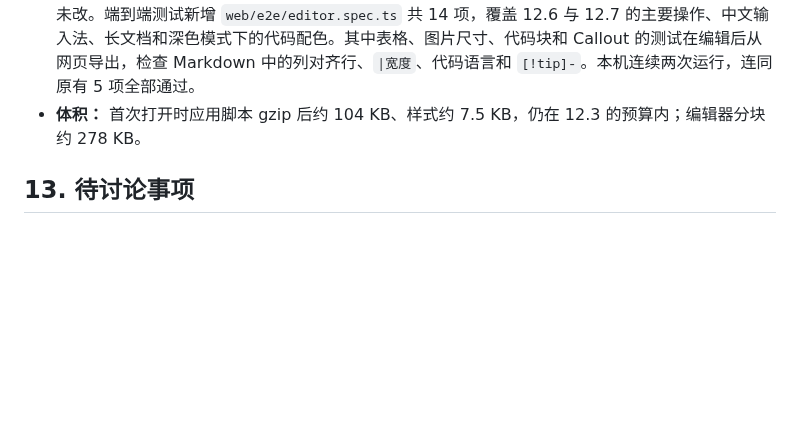
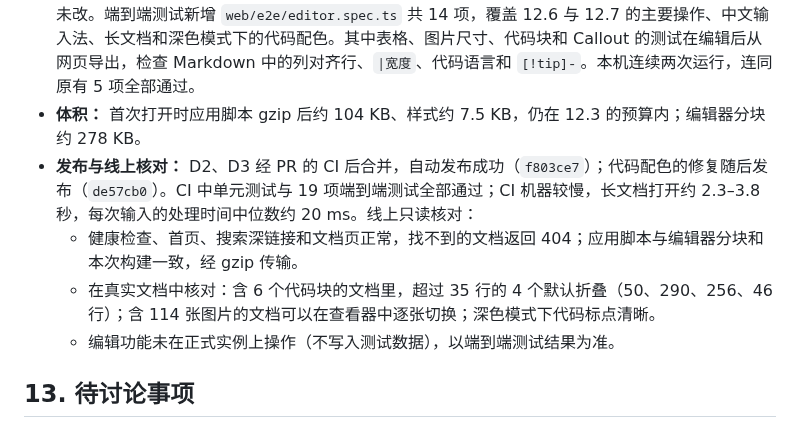
Before and after one commit to Crashmere/Yuyan, a Markdown page: docs/DESIGN.md, the part around the change. Rendered like a GitHub page; blank space fills up the shorter version.

Commit message:
Record the D2 and D3 release checks [skip ci]
Co-authored-by: Cursor <cursoragent@cursor.com>

```diff
--- a/docs/DESIGN.md
+++ b/docs/DESIGN.md
@@ -504,6 +504,10 @@ flowchart LR
 - **原样保存检查：** `roundtrip` 工具增加一项：统计编辑时会被调整表头或列对齐的现有表格。发布前对线上 315 篇文档运行（只读）时，发现其中 7 篇含有各行单元格数不等的表格（导入的笔记本来如此）。保持表格形状的逻辑遇到这种表格会出错，编辑其中的表格会报错；修复后再次运行，315 篇文档（185 个表格）全部通过，没有表格会被调整。
 - **验证：** Go 与前端单元测试通过（新增表格形状测试）；编辑与阅读的一致性快照没有变化，文档格式未改。端到端测试新增 `web/e2e/editor.spec.ts` 共 14 项，覆盖 12.6 与 12.7 的主要操作、中文输入法、长文档和深色模式下的代码配色。其中表格、图片尺寸、代码块和 Callout 的测试在编辑后从网页导出，检查 Markdown 中的列对齐行、`|宽度`、代码语言和 `[!tip]-`。本机连续两次运行，连同原有 5 项全部通过。
 - **体积：** 首次打开时应用脚本 gzip 后约 104 KB、样式约 7.5 KB，仍在 12.3 的预算内；编辑器分块约 278 KB。
+- **发布与线上核对：** D2、D3 经 PR 的 CI 后合并，自动发布成功（`f803ce7`）；代码配色的修复随后发布（`de57cb0`）。CI 中单元测试与 19 项端到端测试全部通过；CI 机器较慢，长文档打开约 2.3–3.8 秒，每次输入的处理时间中位数约 20 ms。线上只读核对：
+  - 健康检查、首页、搜索深链接和文档页正常，找不到的文档返回 404；应用脚本与编辑器分块和本次构建一致，经 gzip 传输。
+  - 在真实文档中核对：含 6 个代码块的文档里，超过 35 行的 4 个默认折叠（50、290、256、46 行）；含 114 张图片的文档可以在查看器中逐张切换；深色模式下代码标点清晰。
+  - 编辑功能未在正式实例上操作（不写入测试数据），以端到端测试结果为准。
 
 ## 13. 待讨论事项
 
```
